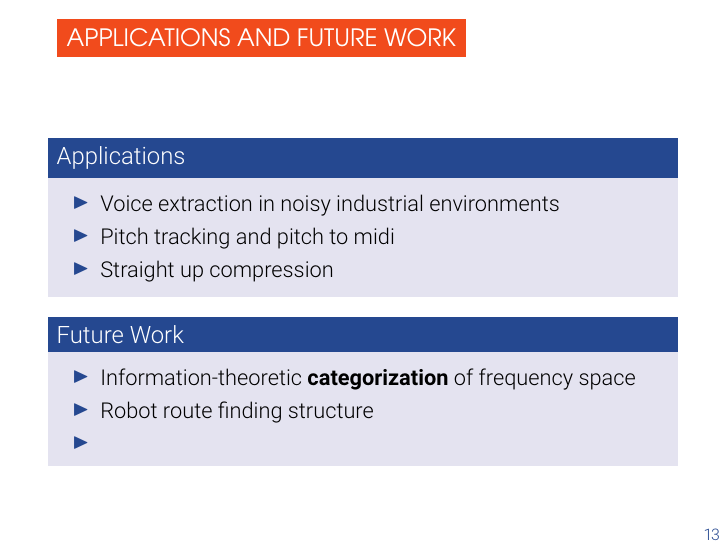
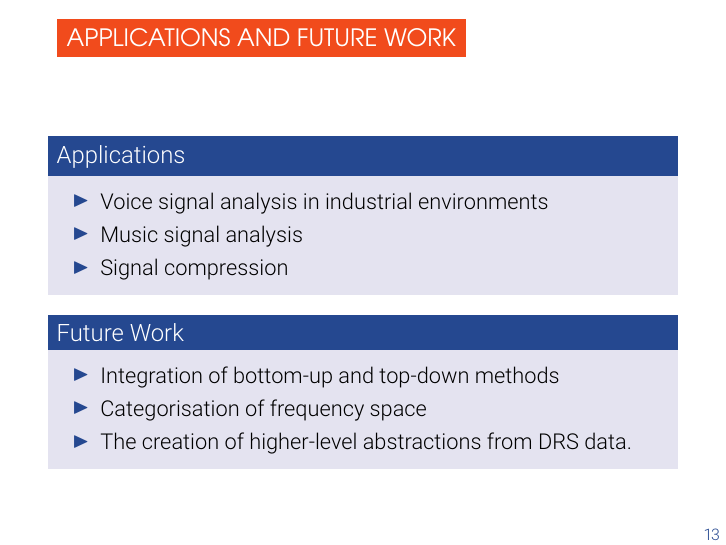
Before and after one commit to sthomer/ai-flanders_2020-07-15, LaTeX slides (presentation.tex, which reads steve/presentation.tex): page 13 of 14. Compiled offline with pdfLaTeX.

Commit message:
changed applcations and future work slide

```diff
--- a/steve/presentation.tex
+++ b/steve/presentation.tex
@@ -169,16 +169,16 @@
   \frametitle{Applications and Future Work}
   \begin{block}{Applications}
     \begin{itemize}
-      \item Voice extraction in noisy industrial environments
-      \item Pitch tracking and pitch to midi
-      \item Straight up compression
+      \item Voice signal analysis in industrial environments
+      \item Music signal analysis
+      \item Signal compression
     \end{itemize}
   \end{block}
   \begin{block}{Future Work}
     \begin{itemize}
-      \item Information-theoretic \textbf{categorization} of frequency space
-      \item Robot route finding structure
-      \item
+      \item Integration of bottom-up and top-down methods
+      \item Categorisation of frequency space
+      \item The creation of higher-level abstractions from DRS data.
     \end{itemize}
   \end{block}
 \end{frame}
```
Also changed, not shown: presentation.pdf, 3 other files.
